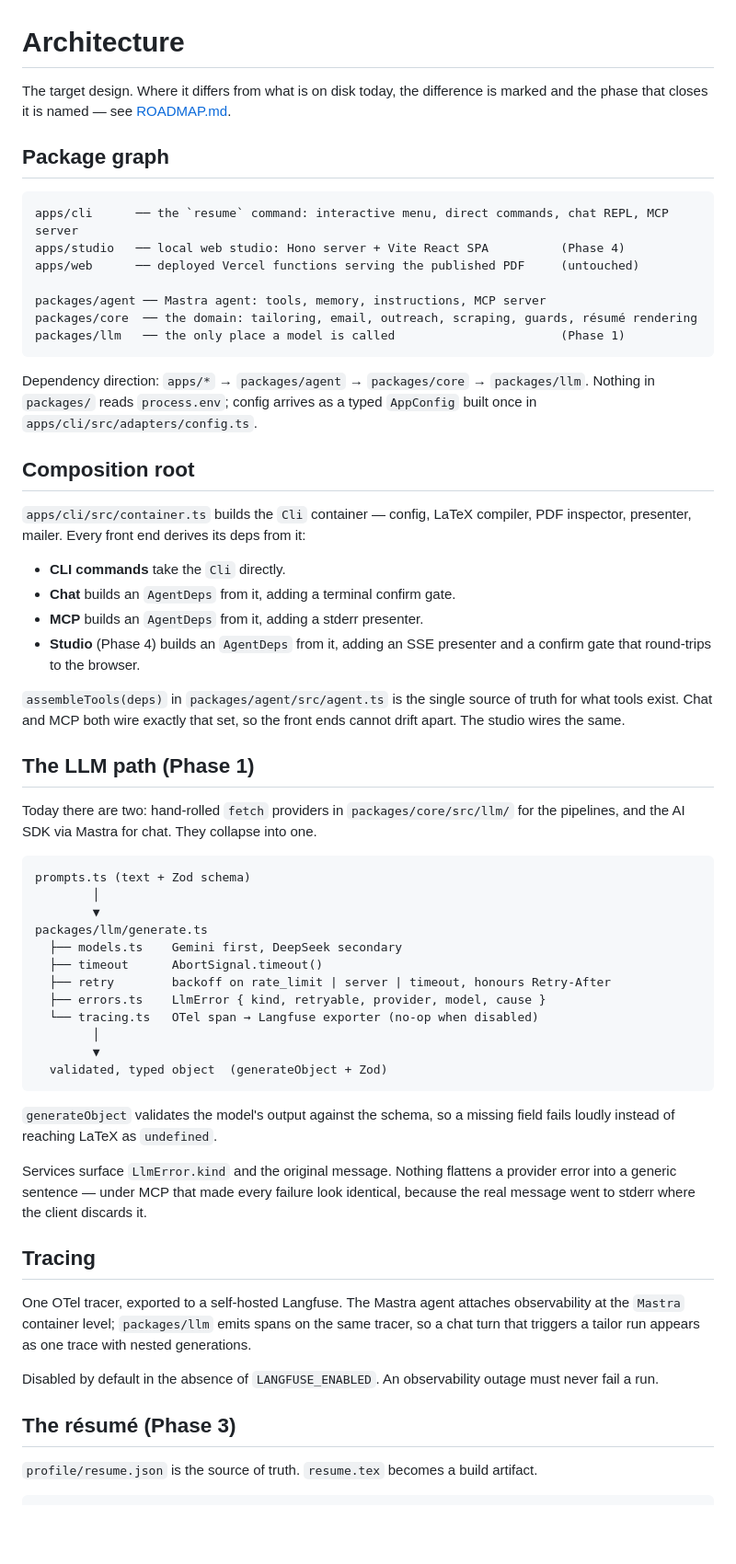
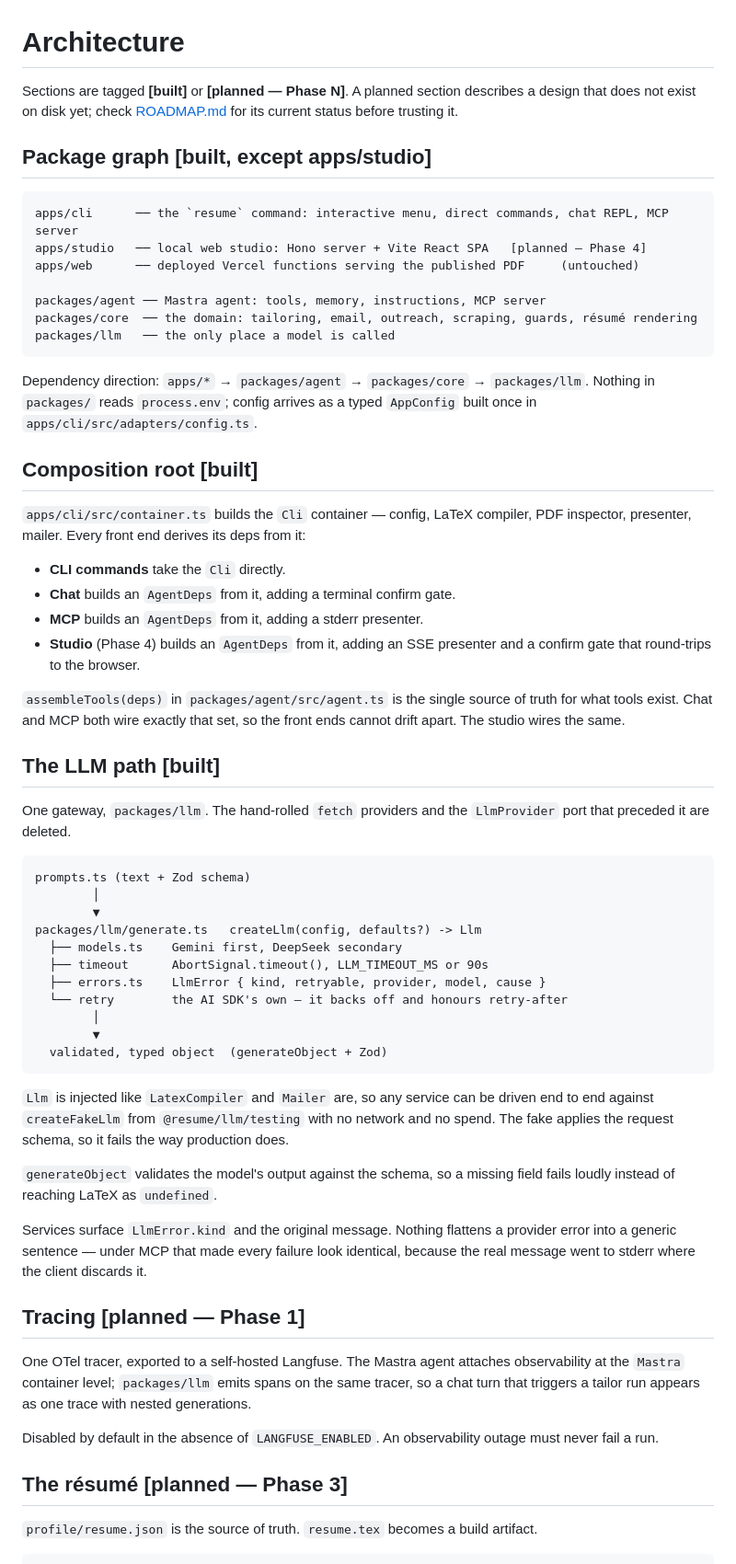
Before and after one commit to Sandy-1711/whoami, a Markdown page: docs/ARCHITECTURE.md, the part around one of its changes. Shown at 92% size. GitHub-like rendering; blank space fills up the shorter version.

````diff
--- a/docs/ARCHITECTURE.md
+++ b/docs/ARCHITECTURE.md
@@ -1,25 +1,26 @@
 # Architecture
 
-The target design. Where it differs from what is on disk today, the difference is marked and the
-phase that closes it is named — see [ROADMAP.md](ROADMAP.md).
+Sections are tagged **[built]** or **[planned — Phase N]**. A planned section describes a design
+that does not exist on disk yet; check [ROADMAP.md](ROADMAP.md) for its current status before
+trusting it.
 
-## Package graph
+## Package graph [built, except apps/studio]
 
 ```
 apps/cli      ── the `resume` command: interactive menu, direct commands, chat REPL, MCP server
-apps/studio   ── local web studio: Hono server + Vite React SPA          (Phase 4)
+apps/studio   ── local web studio: Hono server + Vite React SPA   [planned — Phase 4]
 apps/web      ── deployed Vercel functions serving the published PDF     (untouched)
 
 packages/agent ── Mastra agent: tools, memory, instructions, MCP server
 packages/core  ── the domain: tailoring, email, outreach, scraping, guards, résumé rendering
-packages/llm   ── the only place a model is called                       (Phase 1)
+packages/llm   ── the only place a model is called
 ```
 
 Dependency direction: `apps/*` → `packages/agent` → `packages/core` → `packages/llm`.
 Nothing in `packages/` reads `process.env`; config arrives as a typed `AppConfig` built once in
 `apps/cli/src/adapters/config.ts`.
 
-## Composition root
+## Composition root [built]
 
 `apps/cli/src/container.ts` builds the `Cli` container — config, LaTeX compiler, PDF inspector,
 presenter, mailer. Every front end derives its deps from it:
@@ -34,25 +35,28 @@ presenter, mailer. Every front end derives its deps from it:
 exist. Chat and MCP both wire exactly that set, so the front ends cannot drift apart. The studio
 wires the same.
 
-## The LLM path (Phase 1)
+## The LLM path [built]
 
-Today there are two: hand-rolled `fetch` providers in `packages/core/src/llm/` for the pipelines,
-and the AI SDK via Mastra for chat. They collapse into one.
+One gateway, `packages/llm`. The hand-rolled `fetch` providers and the `LlmProvider` port that
+preceded it are deleted.
 
 ```
 prompts.ts (text + Zod schema)
         │
         ▼
-packages/llm/generate.ts
+packages/llm/generate.ts   createLlm(config, defaults?) -> Llm
   ├── models.ts    Gemini first, DeepSeek secondary
-  ├── timeout      AbortSignal.timeout()
-  ├── retry        backoff on rate_limit | server | timeout, honours Retry-After
+  ├── timeout      AbortSignal.timeout(), LLM_TIMEOUT_MS or 90s
   ├── errors.ts    LlmError { kind, retryable, provider, model, cause }
-  └── tracing.ts   OTel span → Langfuse exporter (no-op when disabled)
+  └── retry        the AI SDK's own — it backs off and honours retry-after
         │
         ▼
   validated, typed object  (generateObject + Zod)
 ```
+
+`Llm` is injected like `LatexCompiler` and `Mailer` are, so any service can be driven end to end
+against `createFakeLlm` from `@resume/llm/testing` with no network and no spend. The fake applies
+the request schema, so it fails the way production does.
 
 `generateObject` validates the model's output against the schema, so a missing field fails loudly
 instead of reaching LaTeX as `undefined`.
@@ -61,7 +65,7 @@ Services surface `LlmError.kind` and the original message. Nothing flattens a pr
 a generic sentence — under MCP that made every failure look identical, because the real message went
 to stderr where the client discards it.
 
-## Tracing
+## Tracing [planned — Phase 1]
 
 One OTel tracer, exported to a self-hosted Langfuse. The Mastra agent attaches observability at the
 `Mastra` container level; `packages/llm` emits spans on the same tracer, so a chat turn that
@@ -70,7 +74,7 @@ triggers a tailor run appears as one trace with nested generations.
 Disabled by default in the absence of `LANGFUSE_ENABLED`. An observability outage must never fail a
 run.
 
-## The résumé (Phase 3)
+## The résumé [planned — Phase 3]
 
 `profile/resume.json` is the source of truth. `resume.tex` becomes a build artifact.
 
````
Also changed, not shown: other parts of docs/ARCHITECTURE.md (+2 -2 lines), CLAUDE.md (added, +73 -0 lines).
